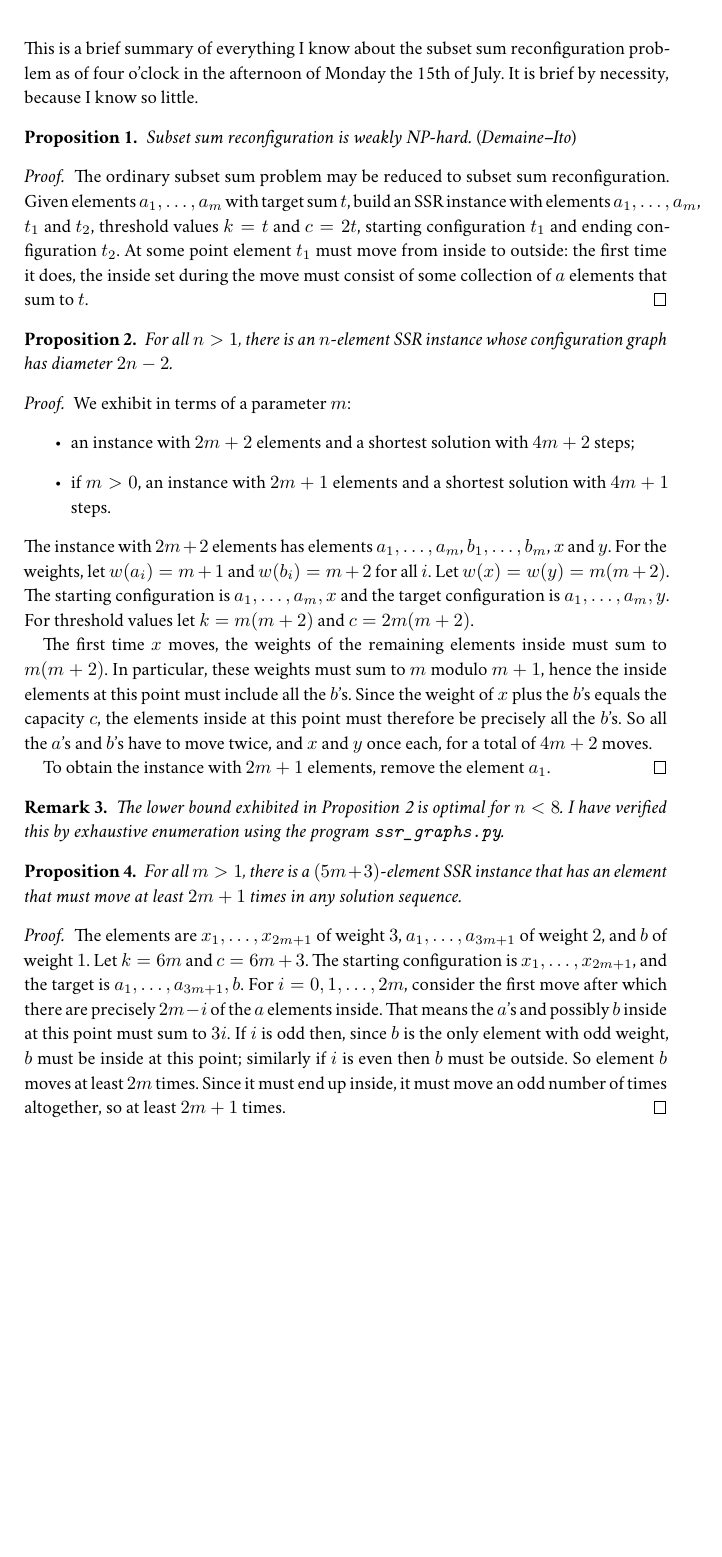
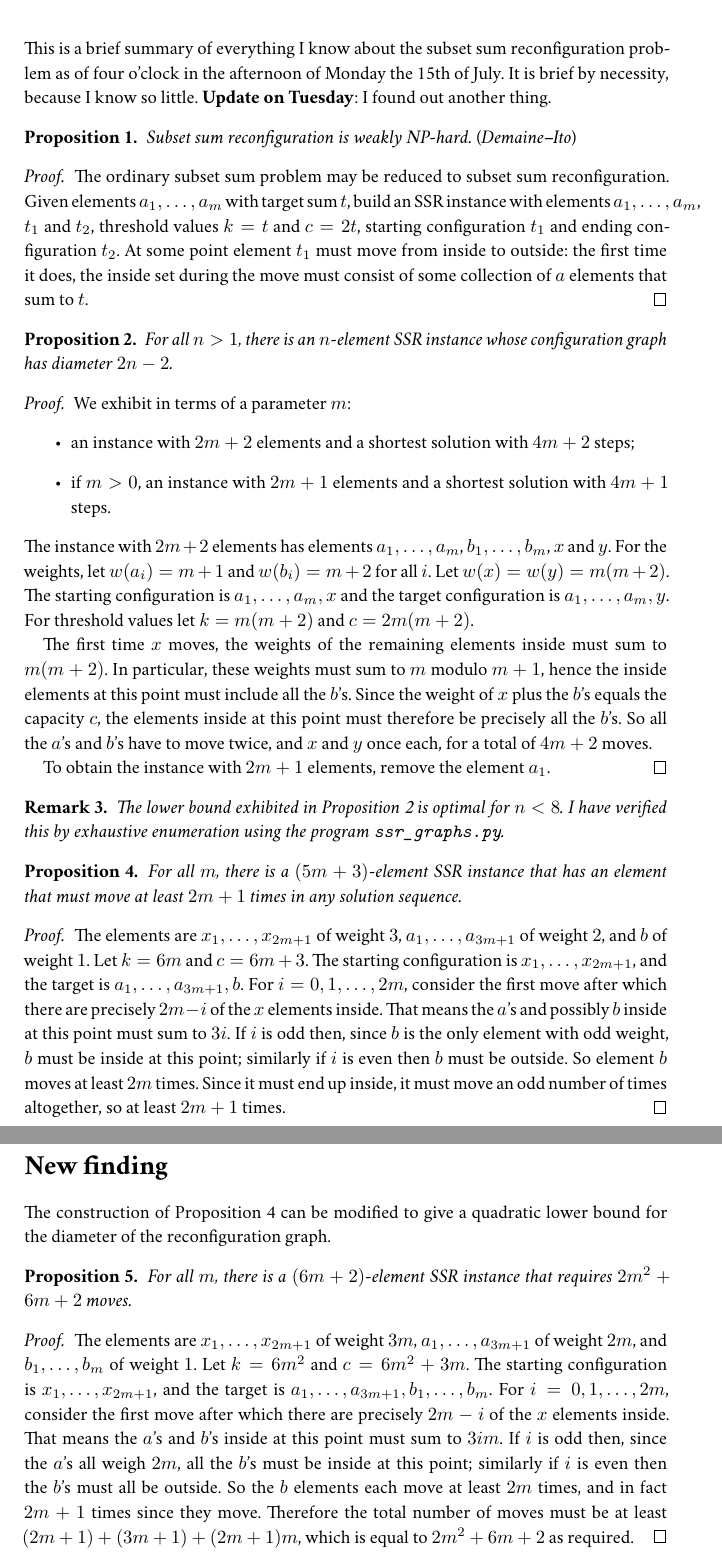
Before and after one commit to robinhouston/mll-proof-equivalence, a LaTeX document (notes/ssr.tex): part of the page before the commit and two parts of pages 1 and 2 of 2 after it, the two joined at a grey line, cut so that both start at the same text, the shorter picture padded with empty space. Compiled offline with XeLaTeX; a missing font is replaced by an installed copy or a similar font.

Commit message:
Quadratic lower bound for SSR

```diff
--- a/notes/ssr.tex
+++ b/notes/ssr.tex
@@ -17,6 +17,8 @@
 \linespread{1.1}\selectfont
 
 \noindent This is a brief summary of everything I know about the subset sum reconfiguration problem as of four o'clock in the afternoon of Monday the 15th of July. It is brief by necessity, because I know so little.
+%
+\textbf{Update on Tuesday}: I found out another thing.
 
 \begin{prop}
     Subset sum reconfiguration is weakly NP-hard. \textup(Demaine--Ito\textup)
@@ -29,7 +31,7 @@
     inside set during the move must consist of some collection of $a$ elements that sum to $t$.
 \end{proof}
 
-\begin{prop}\label{prop-diameter}
+\begin{prop}\label{prop:diameter}
     For all $n>1$, there is an $n$-element SSR instance whose configuration graph has diameter $2n-2$.
 \end{prop}
 \begin{proof}
@@ -55,14 +57,35 @@
 \end{proof}
 
 \begin{rem}
-    The lower bound exhibited in Proposition~\ref{prop-diameter} is optimal for $n<8$. I have verified this by exhaustive enumeration using the program \texttt{ssr\_graphs.py}.
+    The lower bound exhibited in Proposition~\ref{prop:diameter} is optimal for $n<8$. I have verified this by exhaustive enumeration using the program \texttt{ssr\_graphs.py}.
 \end{rem}
 
-\begin{prop}
-    For all $m>1$, there is a $(5m+3)$-element SSR instance that has an element that must move at least $2m+1$ times in any solution sequence.
+\begin{prop}\label{prop:element-moves-a-lot}
+    For all $m$, there is a $(5m+3)$-element SSR instance that has an element that must move at least $2m+1$ times in any solution sequence.
 \end{prop}
 \begin{proof}
     The elements are $x_1, \dots, x_{2m+1}$ of weight $3$, $a_1, \dots, a_{3m+1}$ of weight $2$, and $b$ of weight $1$.
-    Let $k=6m$ and $c=6m+3$. The starting configuration is $x_1, \dots, x_{2m+1}$, and the target is $a_1, \dots, a_{3m+1}, b$. For $i=0, 1, \dots, 2m$, consider the first move after which there are precisely $2m-i$ of the $a$ elements inside. That means the $a$'s and possibly $b$ inside at this point must sum to $3i$. If $i$ is odd then, since $b$ is the only element with odd weight, $b$ must be inside at this point; similarly if $i$ is even then $b$ must be outside. So element $b$ moves at least $2m$ times. Since it must end up inside, it must move an odd number of times altogether, so at least $2m+1$ times.
+    Let $k=6m$ and $c=6m+3$. The starting configuration is $x_1, \dots, x_{2m+1}$, and the target is $a_1, \dots, a_{3m+1}, b$. For $i=0, 1, \dots, 2m$, consider the first move after which there are precisely $2m-i$ of the $x$ elements inside. That means the $a$'s and possibly $b$ inside at this point must sum to $3i$. If $i$ is odd then, since $b$ is the only element with odd weight, $b$ must be inside at this point; similarly if $i$ is even then $b$ must be outside. So element $b$ moves at least $2m$ times. Since it must end up inside, it must move an odd number of times altogether, so at least $2m+1$ times.
+\end{proof}
+
+\section*{New finding}
+\noindent The construction of Proposition~\ref{prop:element-moves-a-lot} can be modified to give a quadratic lower bound for the diameter of the reconfiguration graph.
+\begin{prop}
+    For all $m$, there is a $(6m+2)$-element SSR instance that requires $2m^2+6m+2$ moves.
+\end{prop}
+\begin{proof}
+    The elements are
+    $x_1, \dots, x_{2m+1}$ of weight $3m$,
+    $a_1, \dots, a_{3m+1}$ of weight $2m$,
+    and $b_1, \dots, b_m$ of weight $1$.
+    %
+    Let $k=6m^2$ and $c=6m^2+3m$.
+    %
+    The starting configuration is $x_1, \dots, x_{2m+1}$,
+    and the target is $a_1, \dots, a_{3m+1}, b_1, \dots, b_m$.
+    %
+    For $i=0, 1, \dots, 2m$, consider the first move after which there are precisely $2m-i$ of the $x$ elements inside. That means the $a$'s and $b$'s inside at this point must sum to $3im$. If $i$ is odd then, since the $a$'s all weigh $2m$, all the $b$'s must be inside at this point; similarly if $i$ is even then the $b$'s must all be outside. So the $b$ elements each move at least $2m$ times, and in fact $2m+1$ times since they move.
+    %
+    Therefore the total number of moves must be at least $(2m+1) + (3m+1) + (2m+1)m$, which is equal to $2m^2+6m+2$ as required.
 \end{proof}
 \end{document}
```
Also changed, not shown: notes/ssr.pdf.
